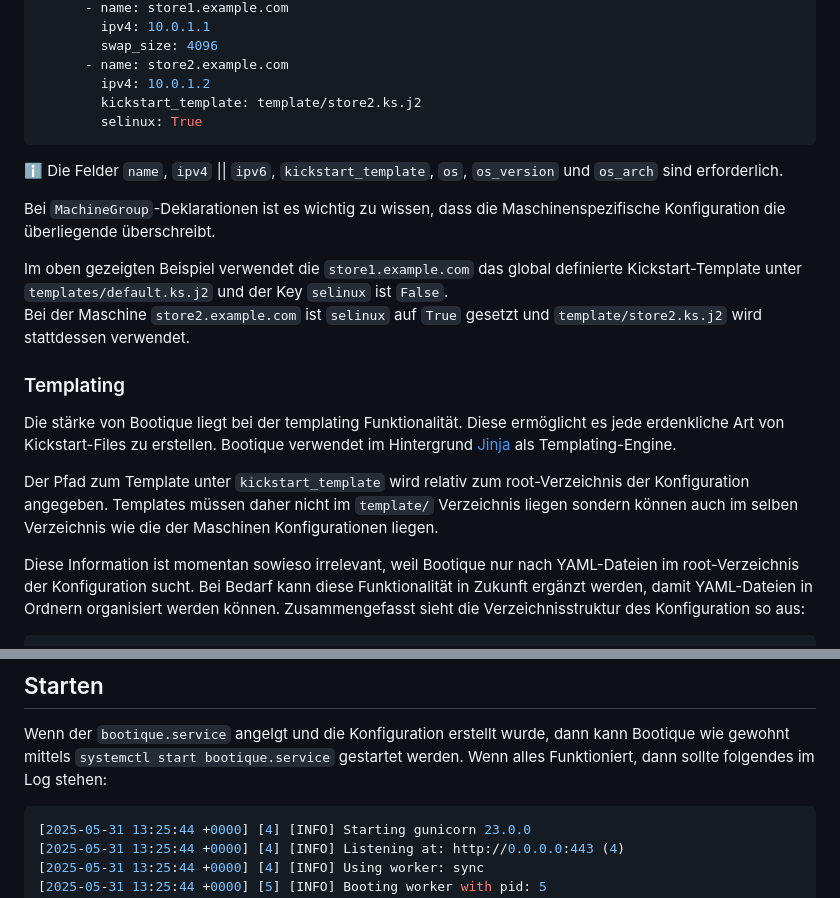
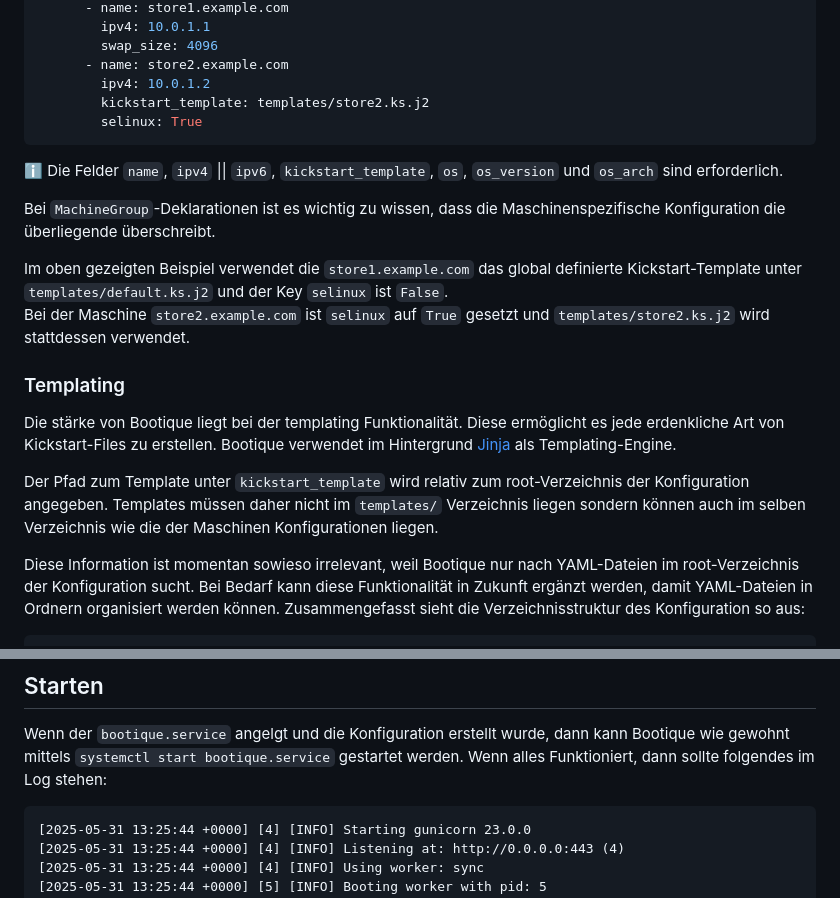
Before and after one commit to rafaelschreiber/bootique, a Markdown page: README.md, 2 parts joined by grey strips. Rendered like a GitHub page.

Commit message:
fixed template/ in readme

````diff
--- a/README.md
+++ b/README.md
@@ -105,7 +105,7 @@ Maschinen werden in YAML-Dateien deklariert und konfiguriert. Hier ein Beispiel:
         swap_size: 4096
       - name: store2.example.com
         ipv4: 10.0.1.2
-        kickstart_template: template/store2.ks.j2
+        kickstart_template: templates/store2.ks.j2
         selinux: True
 ```
 
@@ -114,12 +114,12 @@ Maschinen werden in YAML-Dateien deklariert und konfiguriert. Hier ein Beispiel:
 Bei `MachineGroup`-Deklarationen ist es wichtig zu wissen, dass die Maschinenspezifische Konfiguration die überliegende überschreibt.
 
 Im oben gezeigten Beispiel verwendet die `store1.example.com` das global definierte Kickstart-Template unter `templates/default.ks.j2` und der Key `selinux` ist `False`.<br>
-Bei der Maschine `store2.example.com` ist `selinux` auf `True` gesetzt und `template/store2.ks.j2` wird stattdessen verwendet.
+Bei der Maschine `store2.example.com` ist `selinux` auf `True` gesetzt und `templates/store2.ks.j2` wird stattdessen verwendet.
 
 ### Templating
 Die stärke von Bootique liegt bei der templating Funktionalität. Diese ermöglicht es jede erdenkliche Art von Kickstart-Files zu erstellen. Bootique verwendet im Hintergrund [Jinja](https://jinja.palletsprojects.com) als Templating-Engine.
 
-Der Pfad zum Template unter `kickstart_template` wird relativ zum root-Verzeichnis der Konfiguration angegeben. Templates müssen daher nicht im `template/` Verzeichnis liegen sondern können auch im selben Verzeichnis wie die der Maschinen Konfigurationen liegen.
+Der Pfad zum Template unter `kickstart_template` wird relativ zum root-Verzeichnis der Konfiguration angegeben. Templates müssen daher nicht im `templates/` Verzeichnis liegen sondern können auch im selben Verzeichnis wie die der Maschinen Konfigurationen liegen.
 
 Diese Information ist momentan sowieso irrelevant, weil Bootique nur nach YAML-Dateien im root-Verzeichnis der Konfiguration sucht. Bei Bedarf kann diese Funktionalität in Zukunft ergänzt werden, damit YAML-Dateien in Ordnern organisiert werden können. Zusammengefasst sieht die Verzeichnisstruktur des Konfiguration so aus:
 
@@ -199,7 +199,7 @@ Unabhängig davon welche Konfigurationsmethode verwendet wird: Wenn eine neue Ko
 ## Starten
 Wenn der `bootique.service` angelgt und die Konfiguration erstellt wurde, dann kann Bootique wie gewohnt mittels `systemctl start bootique.service` gestartet werden. Wenn alles Funktioniert, dann sollte folgendes im Log stehen:
 
-```json
+```
 [2025-05-31 13:25:44 +0000] [4] [INFO] Starting gunicorn 23.0.0
 [2025-05-31 13:25:44 +0000] [4] [INFO] Listening at: http://0.0.0.0:443 (4)
 [2025-05-31 13:25:44 +0000] [4] [INFO] Using worker: sync
````
